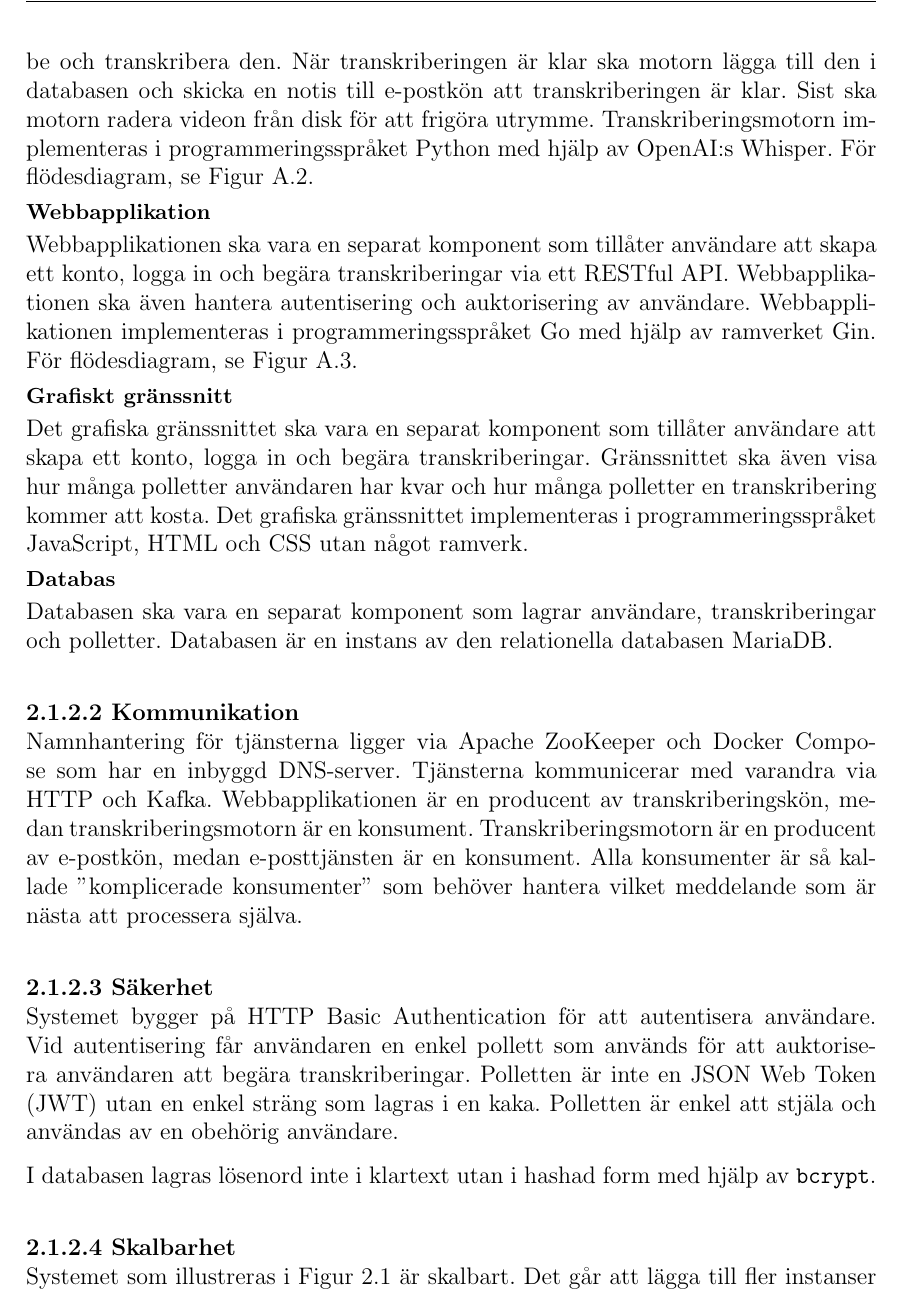
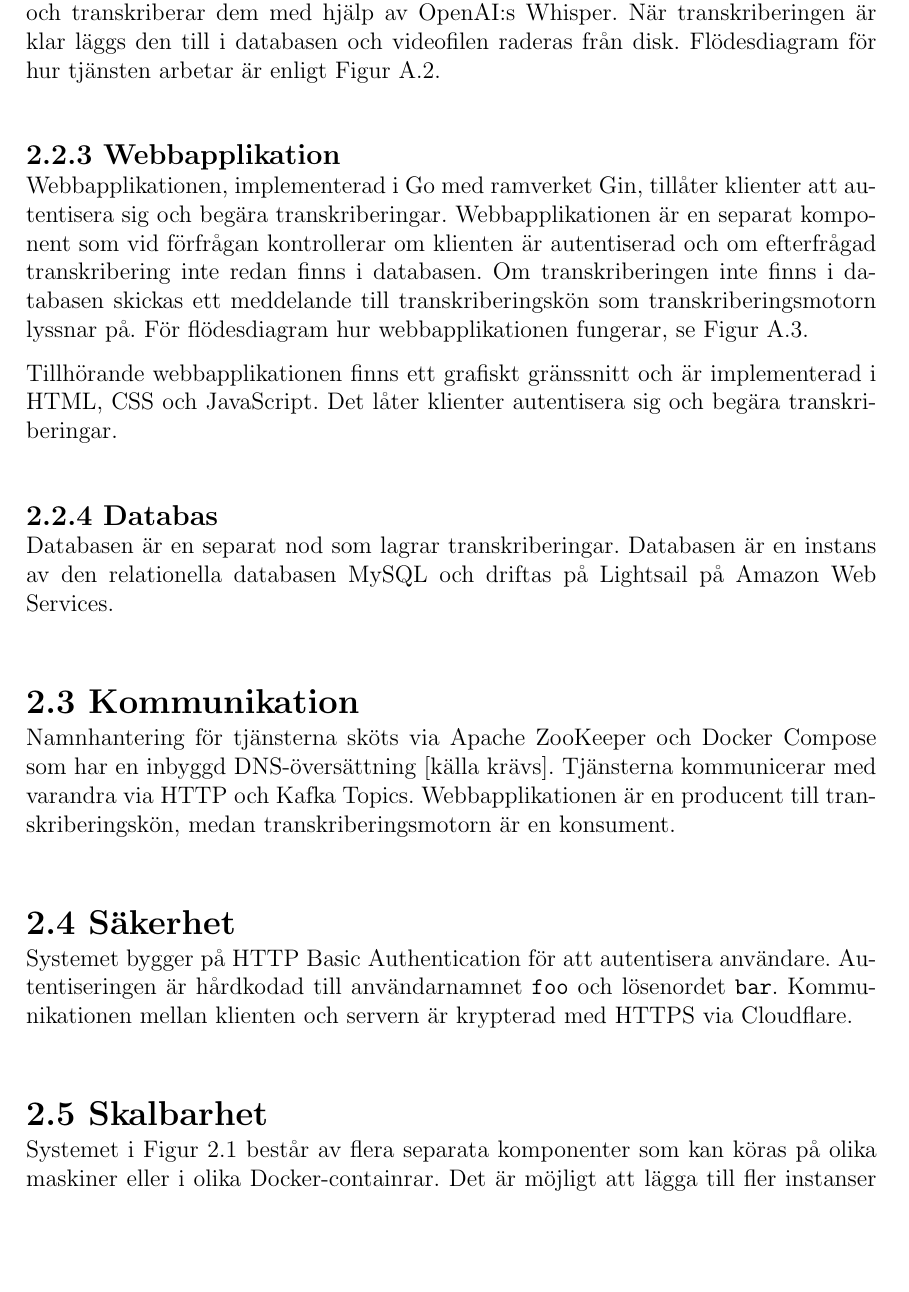
Before and after one commit to seffradev/youtube-transcription-service, a LaTeX document (docs/main.tex, which reads docs/chapters/result.tex): part of page 10 of 20, cut so that both start at the same text, the shorter picture padded with empty space. Compiled offline with pdfLaTeX.

Commit message:
docs(result): rephrasing and demolition of hierarchy

```diff
--- a/docs/chapters/result.tex
+++ b/docs/chapters/result.tex
@@ -30,48 +28,43 @@ av Apache Kafka.
-Transkriberingsmotorn ska vara en separat komponent som hämtar från
-transkriberingskön. Efter hämtat meddelande från kön ska motorn hämta videon
-från YouTube och transkribera den. När transkriberingen är klar ska motorn
-lägga till den i databasen och skicka en notis till e-postkön att
-transkriberingen är klar. Sist ska motorn radera videon från disk för att
-frigöra utrymme. Transkriberingsmotorn implementeras i programmeringsspråket
-Python med hjälp av OpenAI:s Whisper. För flödesdiagram, se Figur
+\subsection{Transkriberingsmotor}
+Transkriberingsmotorn är en separat komponent implementerad i Python som
+hämtar meddelanden från transkriberingskön. Varje meddelande innehåller ett
+ID som relaterar till en YouTube-video. Transkriberingsmotorn hämtar videor
+från YouTube och transkriberar dem med hjälp av OpenAI:s Whisper. När
+transkriberingen är klar läggs den till i databasen och videofilen raderas
+från disk. Flödesdiagram för hur tjänsten arbetar är enligt Figur
 \ref{fig:transcription-flowchart}.
 
-\paragraph{Webbapplikation}
-Webbapplikationen ska vara en separat komponent som tillåter användare att
-skapa ett konto, logga in och begära transkriberingar via ett RESTful API.
-Webbapplikationen ska även hantera autentisering och auktorisering av
-användare. Webbapplikationen implementeras i programmeringsspråket Go med
-hjälp av ramverket Gin. För flödesdiagram, se Figur \ref{fig:system-flowchart}.
+\subsection{Webbapplikation}
+Webbapplikationen, implementerad i Go med ramverket Gin, tillåter klienter att
+autentisera sig och begära transkriberingar. Webbapplikationen är en separat
+komponent som vid förfrågan kontrollerar om klienten är autentiserad och om
+efterfrågad transkribering inte redan finns i databasen. Om transkriberingen
+inte finns i databasen skickas ett meddelande till transkriberingskön som
+transkriberingsmotorn lyssnar på. För flödesdiagram hur webbapplikationen
+fungerar, se Figur \ref{fig:system-flowchart}.
 
-\paragraph{Grafiskt gränssnitt}
-Det grafiska gränssnittet ska vara en separat komponent som tillåter användare
-att skapa ett konto, logga in och begära transkriberingar. Gränssnittet ska
-även visa hur många polletter användaren har kvar och hur många polletter en
-transkribering kommer att kosta. Det grafiska gränssnittet implementeras i
-programmeringsspråket JavaScript, HTML och CSS utan något ramverk.
+Tillhörande webbapplikationen finns ett grafiskt gränssnitt och är
+implementerad i HTML, CSS och JavaScript. Det låter klienter autentisera sig
+och begära transkriberingar.
 
-\paragraph{Databas}
-Databasen ska vara en separat komponent som lagrar användare, transkriberingar
-och polletter. Databasen är en instans av den relationella databasen MariaDB.
+\subsection{Databas}
+Databasen är en separat nod som lagrar transkriberingar. Databasen är en
+instans av den relationella databasen MySQL och driftas på Lightsail på Amazon
+Web Services.
 
-\subsubsection{Kommunikation}
-Namnhantering för tjänsterna ligger via Apache ZooKeeper och Docker Compose
-som har en inbyggd DNS-server. Tjänsterna kommunicerar med varandra via HTTP
-och Kafka. Webbapplikationen är en producent av transkriberingskön, medan
-transkriberingsmotorn är en konsument. Transkriberingsmotorn är en producent
-av e-postkön, medan e-posttjänsten är en konsument. Alla konsumenter är så
-kallade ''komplicerade konsumenter'' som behöver hantera vilket meddelande som
-är nästa att processera själva.
+\section{Kommunikation}
+Namnhantering för tjänsterna sköts via Apache ZooKeeper och Docker Compose
+som har en inbyggd DNS-översättning [källa krävs]. Tjänsterna kommunicerar med
+varandra via HTTP och Kafka Topics. Webbapplikationen är en producent till
+transkriberingskön, medan transkriberingsmotorn är en konsument.
 
-\subsubsection{Säkerhet}
+\section{Säkerhet}
 Systemet bygger på HTTP Basic Authentication för att autentisera användare.
-Vid autentisering får användaren en enkel pollett som används för att
-auktorisera användaren att begära transkriberingar. Polletten är inte en JSON
-Web Token (JWT) utan en enkel sträng som lagras i en kaka. Polletten är enkel
-att stjäla och användas av en obehörig användare.
+Autentiseringen är hårdkodad till användarnamnet \verb|foo| och lösenordet
+\verb|bar|. Kommunikationen mellan klienten och servern är krypterad med
+HTTPS via Cloudflare.
 
-I databasen lagras lösenord inte i klartext utan i hashad form med hjälp av \verb|bcrypt|.
-
-\subsubsection{Skalbarhet}
-Systemet som illustreras i Figur \ref{fig:system-nodes} är skalbart. Det går
-att lägga till fler instanser av transkriberingsmotorn och e-posttjänsten för
+\section{Skalbarhet}
+Systemet i Figur \ref{fig:system-nodes} består av flera separata komponenter
+som kan köras på olika maskiner eller i olika Docker-containrar. Det är möjligt
+att lägga till fler instanser av transkriberingsmotorn, webbapplikationen,
```
Also changed, not shown: docs/chapters/result.tex (34 more changed lines).
